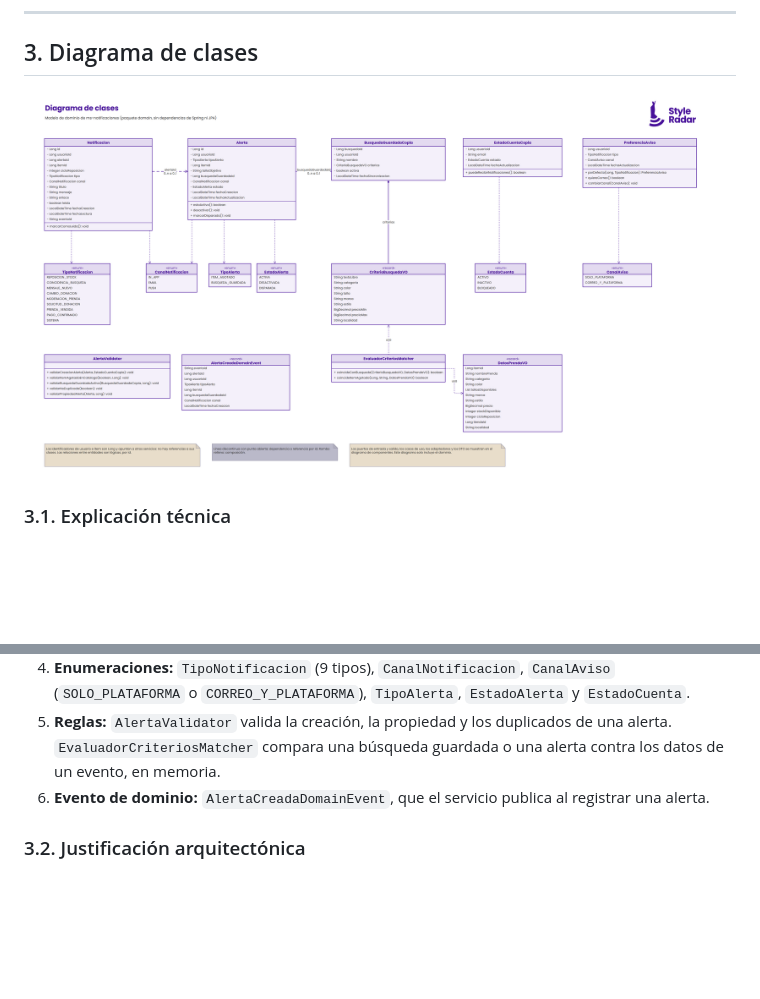
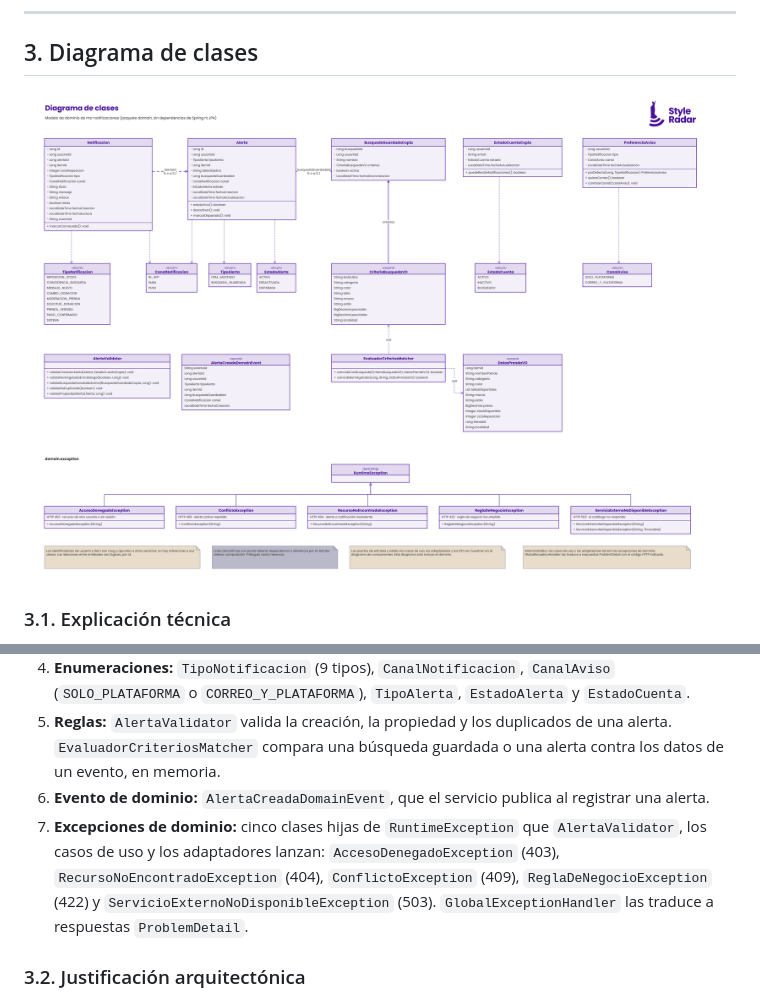
Before and after one commit to StyleRadar1/GJ-Notification-Service, a Markdown page: docs/DIAGRAMAS_NOT20.md, 2 parts joined by grey strips. Rendered like a GitHub page; pictures changed too: docs/images/diagrama-clases.png; blank space fills up the shorter version.

```diff
--- a/docs/DIAGRAMAS_NOT20.md
+++ b/docs/DIAGRAMAS_NOT20.md
@@ -115,6 +115,7 @@ El servicio se organiza en puertos y adaptadores, con las dependencias apuntando
 4. **Enumeraciones:** `TipoNotificacion` (9 tipos), `CanalNotificacion`, `CanalAviso` (`SOLO_PLATAFORMA` o `CORREO_Y_PLATAFORMA`), `TipoAlerta`, `EstadoAlerta` y `EstadoCuenta`.
 5. **Reglas:** `AlertaValidator` valida la creación, la propiedad y los duplicados de una alerta. `EvaluadorCriteriosMatcher` compara una búsqueda guardada o una alerta contra los datos de un evento, en memoria.
 6. **Evento de dominio:** `AlertaCreadaDomainEvent`, que el servicio publica al registrar una alerta.
+7. **Excepciones de dominio:** cinco clases hijas de `RuntimeException` que `AlertaValidator`, los casos de uso y los adaptadores lanzan: `AccesoDenegadoException` (403), `RecursoNoEncontradoException` (404), `ConflictoException` (409), `ReglaDeNegocioException` (422) y `ServicioExternoNoDisponibleException` (503). `GlobalExceptionHandler` las traduce a respuestas `ProblemDetail`.
 
 ### 3.2. Justificación arquitectónica
 
```
Also changed, not shown: README.md (+1 -1 lines), 1 other file.
